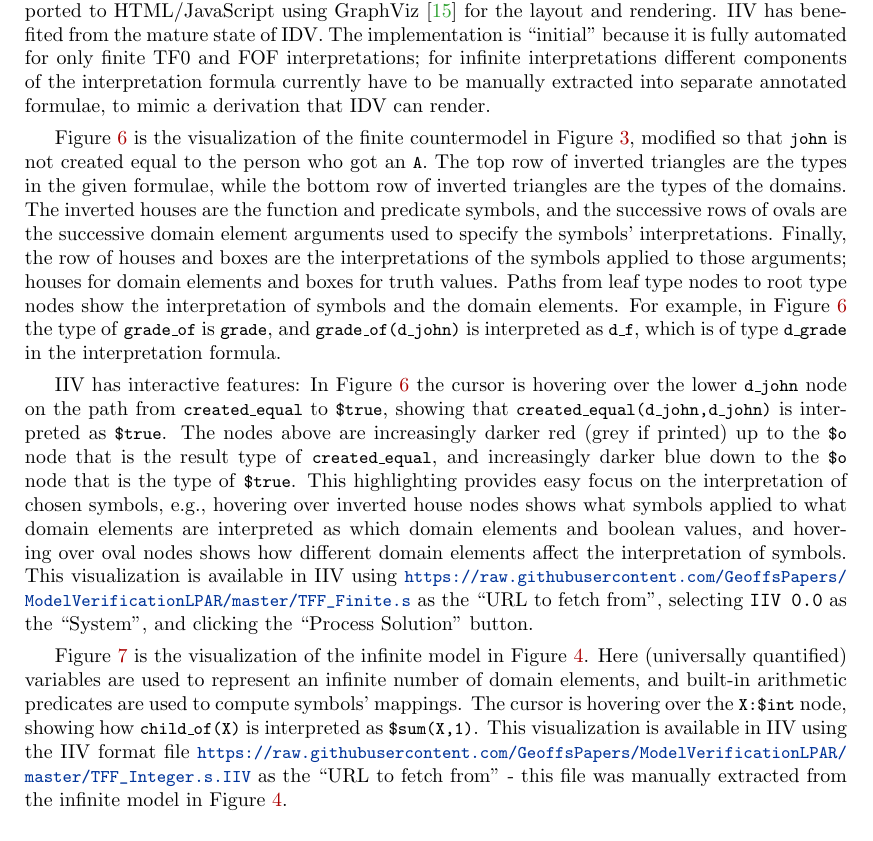
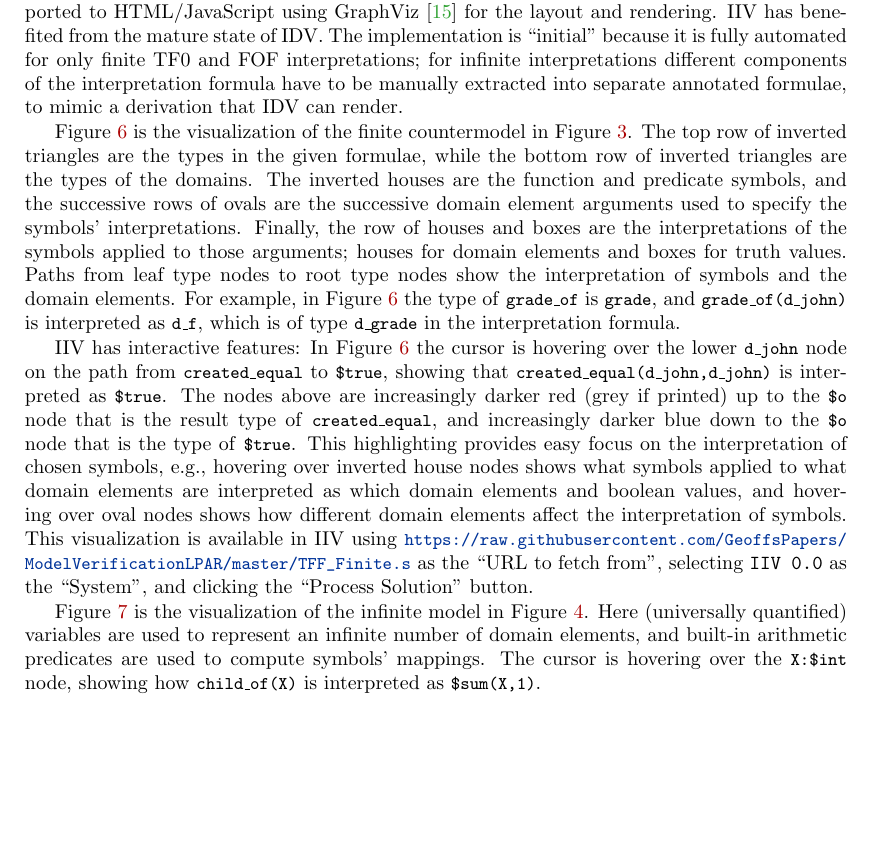
Before and after one commit to GeoffsPapers/ModelVerificationLPAR, a LaTeX paper (ModelVerification.tex): part of page 10 of 15, cut so that both start at the same text, the shorter picture padded with empty space. Compiled offline with pdfLaTeX.

Commit message:
Fix finite viz example

```diff
--- a/ModelVerification.tex
+++ b/ModelVerification.tex
@@ -671,12 +671,11 @@ IDV was originally a Java applet, but has since been ported to HTML/JavaScript u
 IIV has benefited from the mature state of IDV.
 The implementation is ``initial'' because it is fully automated for only finite TF0 and FOF
 interpretations; for infinite interpretations different components of the interpretation formula
-currently have to be manually extracted into separate annotated formulae, to mimic a derivation
-that IDV can render.
+have to be manually extracted into separate annotated formulae, to mimic a derivation that IDV
+can render.
 
 Figure~\ref{TF0FiniteIIV} is the visualization of the finite countermodel in
-Figure~\ref{TF0FiniteInterpretation}, modified so that {\smalltt{john}} is not created equal
-to the person who got an {\smalltt{A}}.
+Figure~\ref{TF0FiniteInterpretation}.
 The top row of inverted triangles are the types in the given formulae,
 while the bottom row of inverted triangles are the types of the domains.
 The inverted houses are the function and predicate symbols, and the successive rows of ovals are
@@ -713,10 +712,10 @@ Here (universally quantified) variables are used to represent an infinite number
 domain elements, and built-in arithmetic predicates are used to compute symbols' mappings.
 The cursor is hovering over the {\smalltt{X:\$int}} node, showing how
 {\smalltt{child\_of(X)}} is interpreted as {\smalltt{\$sum(X,1)}}.
-This visualization is available in IIV using the IIV format file
-{\smalltt{\url{https://raw.githubusercontent.com/GeoffsPapers/ModelVerificationLPAR/master/TFF_Integer.s.IIV}}}
-as the ``URL to fetch from'' - this file was manually extracted from the infinite model in
-Figure~\ref{TF0InfiniteInterpretation}.
+% This visualization is available in IIV using the IIV format file
+% {\smalltt{\url{https://raw.githubusercontent.com/GeoffsPapers/ModelVerificationLPAR/master/TFF_Integer.s.IIV}}}
+% as the ``URL to fetch from'' - this file was manually extracted from the infinite model in
+% Figure~\ref{TF0InfiniteInterpretation}.
 
 \begin{figure}[htbp]
 \centering
```
Also changed, not shown: ModelVerification.pdf, TFF_Finite.s.IIV.pdf.
